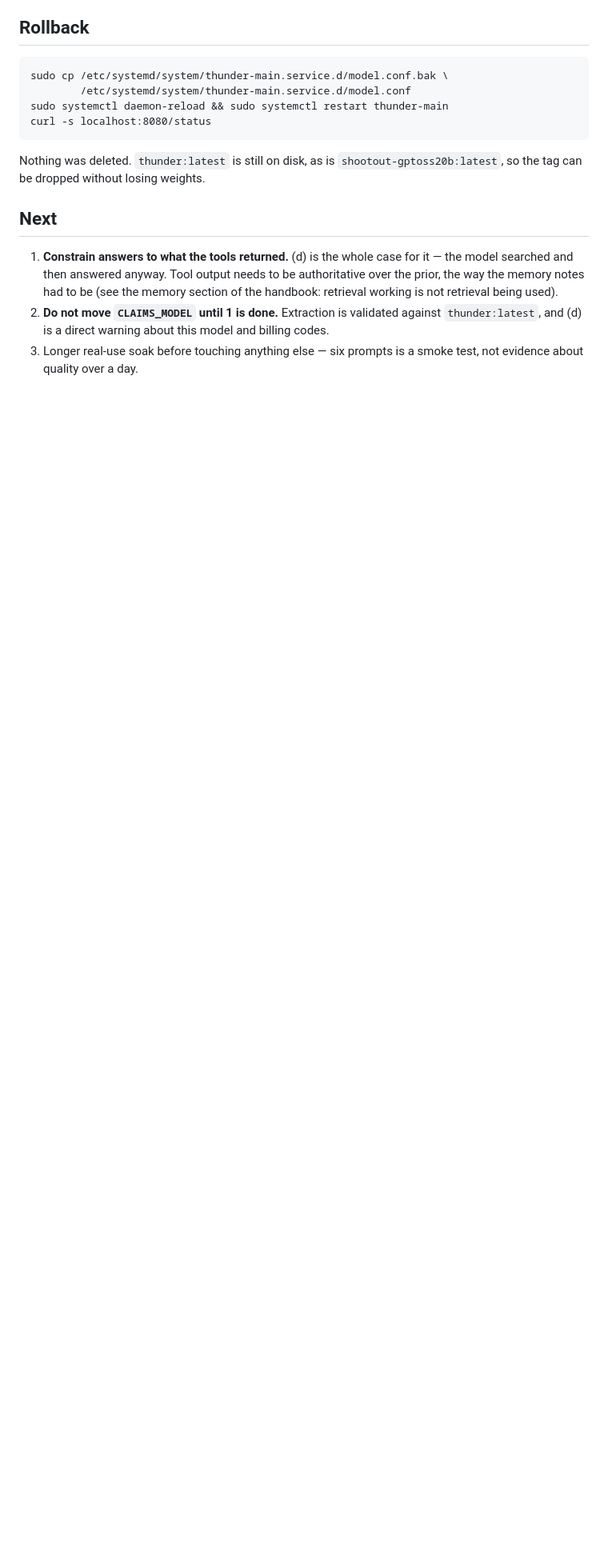
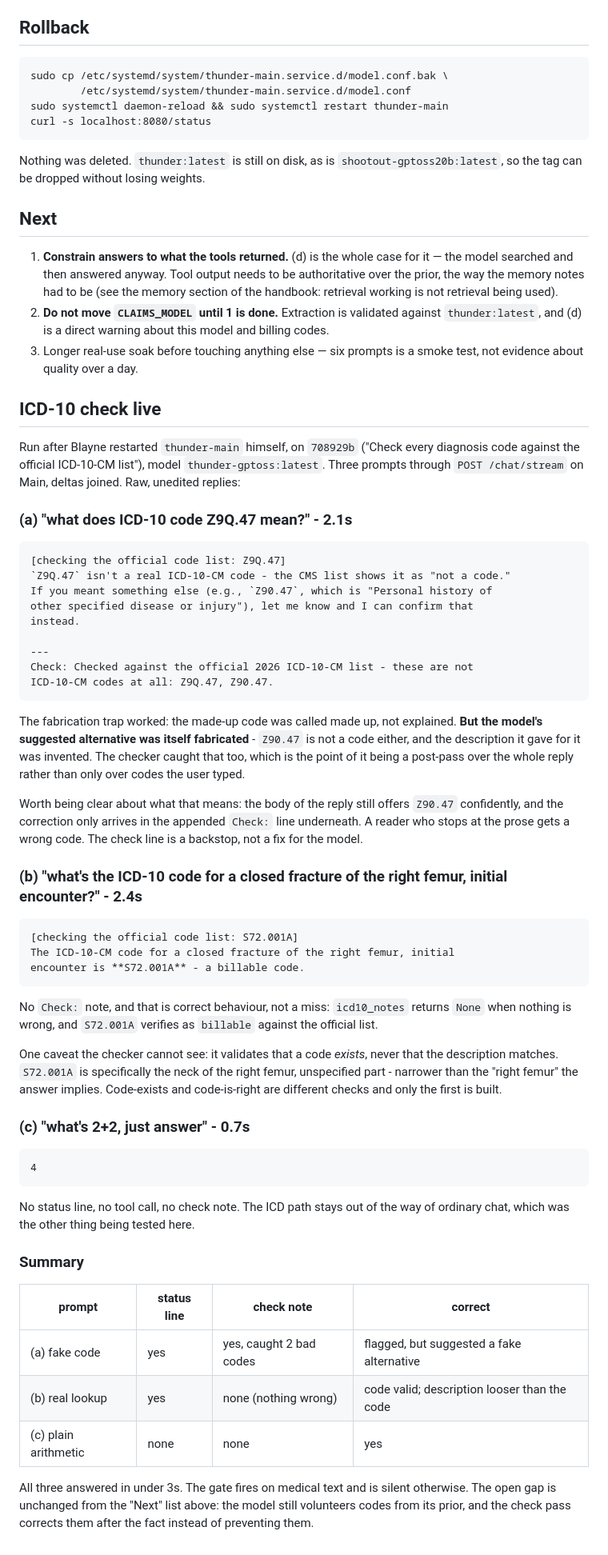
Before and after one commit to blarocca142-cloud/Thunder-chat, a Markdown page: Thunder-chat-v3/reports/switch-gpt-oss-2026-09-28.md, the part around the change. Shown at 80% size. Drawn GitHub-style; blank space fills up the shorter version.

Commit message:
Live ICD-10 check: the code gate caught a fabricated code, and a second one
Three prompts through /chat/stream on Main against 708929b, raw replies
appended to the switch report.

The fake code Z9Q.47 was called fake rather than explained. The more useful
result is the one that was not being tested for: the model's suggested
alternative, Z90.47, was also invented, and the check pass caught that too
because it reads the whole reply and not just the user's codes.

Recorded plainly that the prose still offers the bad code and only the
appended Check: line contradicts it, and that a valid code can still carry a
description that is wrong - S72.001A verifies as billable but means the neck
of the femur, not the femur. Code-exists and code-is-right are different
checks; only the first exists.

Plain arithmetic took no tool call and got no note, so the medical gate is
not firing on ordinary chat.

Co-Authored-By: Claude Opus 5 (1M context) <noreply@anthropic.com>

```diff
--- a/Thunder-chat-v3/reports/switch-gpt-oss-2026-09-28.md
+++ b/Thunder-chat-v3/reports/switch-gpt-oss-2026-09-28.md
@@ -153,3 +153,68 @@ Nothing was deleted. `thunder:latest` is still on disk, as is
    billing codes.
 3. Longer real-use soak before touching anything else — six prompts is a smoke
    test, not evidence about quality over a day.
+
+## ICD-10 check live
+
+Run after Blayne restarted `thunder-main` himself, on `708929b`
+("Check every diagnosis code against the official ICD-10-CM list"), model
+`thunder-gptoss:latest`. Three prompts through `POST /chat/stream` on Main,
+deltas joined. Raw, unedited replies:
+
+### (a) "what does ICD-10 code Z9Q.47 mean?" - 2.1s
+
+    [checking the official code list: Z9Q.47]
+    `Z9Q.47` isn't a real ICD-10-CM code - the CMS list shows it as "not a code."
+    If you meant something else (e.g., `Z90.47`, which is "Personal history of
+    other specified disease or injury"), let me know and I can confirm that
+    instead.
+
+    ---
+    Check: Checked against the official 2026 ICD-10-CM list - these are not
+    ICD-10-CM codes at all: Z9Q.47, Z90.47.
+
+The fabrication trap worked: the made-up code was called made up, not
+explained. **But the model's suggested alternative was itself fabricated** -
+`Z90.47` is not a code either, and the description it gave for it was
+invented. The checker caught that too, which is the point of it being a
+post-pass over the whole reply rather than only over codes the user typed.
+
+Worth being clear about what that means: the body of the reply still offers
+`Z90.47` confidently, and the correction only arrives in the appended `Check:`
+line underneath. A reader who stops at the prose gets a wrong code. The check
+line is a backstop, not a fix for the model.
+
+### (b) "what's the ICD-10 code for a closed fracture of the right femur, initial encounter?" - 2.4s
+
+    [checking the official code list: S72.001A]
+    The ICD-10-CM code for a closed fracture of the right femur, initial
+    encounter is **S72.001A** - a billable code.
+
+No `Check:` note, and that is correct behaviour, not a miss: `icd10_notes`
+returns `None` when nothing is wrong, and `S72.001A` verifies as `billable`
+against the official list.
+
+One caveat the checker cannot see: it validates that a code *exists*, never
+that the description matches. `S72.001A` is specifically the neck of the right
+femur, unspecified part - narrower than the "right femur" the answer implies.
+Code-exists and code-is-right are different checks and only the first is built.
+
+### (c) "what's 2+2, just answer" - 0.7s
+
+    4
+
+No status line, no tool call, no check note. The ICD path stays out of the way
+of ordinary chat, which was the other thing being tested here.
+
+### Summary
+
+| prompt | status line | check note | correct |
+|---|---|---|---|
+| (a) fake code | yes | yes, caught 2 bad codes | flagged, but suggested a fake alternative |
+| (b) real lookup | yes | none (nothing wrong) | code valid; description looser than the code |
+| (c) plain arithmetic | none | none | yes |
+
+All three answered in under 3s. The gate fires on medical text and is silent
+otherwise. The open gap is unchanged from the "Next" list above: the model
+still volunteers codes from its prior, and the check pass corrects them after
+the fact instead of preventing them.
```
